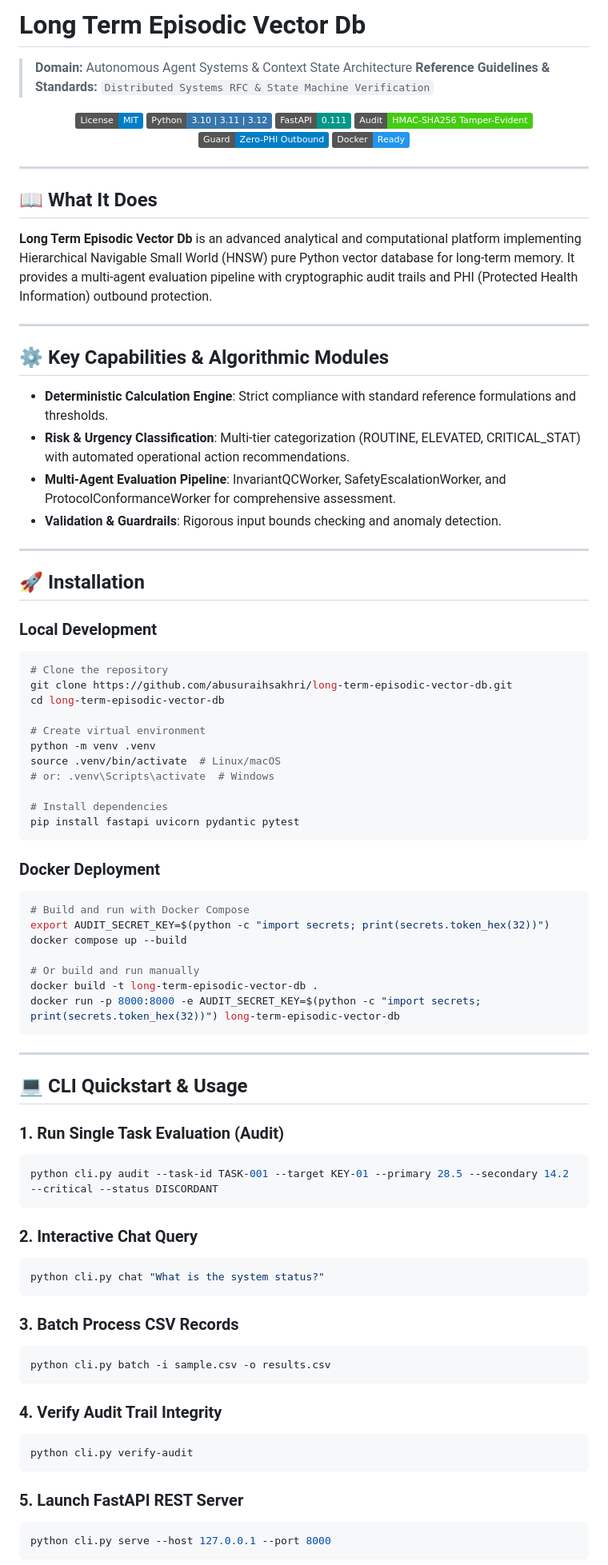
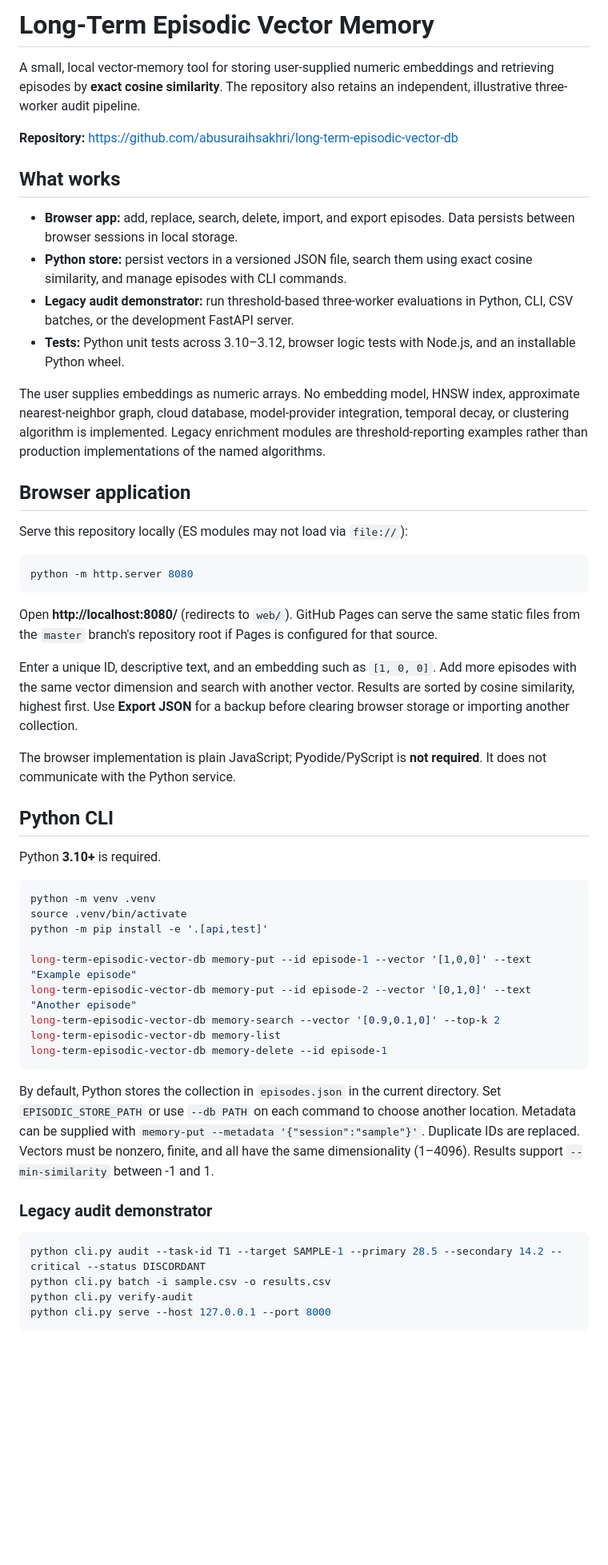
Before and after one commit to abusuraihsakhri/long-term-episodic-vector-db, a Markdown page: README.md, the part around one of its changes. Shown at 80% size. GitHub-like rendering; badges without logos; blank space fills up the shorter version.

Commit message:
Document verified functionality, local use and security limitations

````diff
--- a/README.md
+++ b/README.md
@@ -1,92 +1,56 @@
-# Long Term Episodic Vector Db
+# Long-Term Episodic Vector Memory
 
-> **Domain:** Autonomous Agent Systems & Context State Architecture
-> **Reference Guidelines & Standards:** `Distributed Systems RFC & State Machine Verification`
+A small, local vector-memory tool for storing user-supplied numeric embeddings and retrieving episodes by **exact cosine similarity**. The repository also retains an independent, illustrative three-worker audit pipeline.
 
-<div align="center">
+**Repository:** https://github.com/abusuraihsakhri/long-term-episodic-vector-db
 
-[![License: MIT](https://img.shields.io/badge/License-MIT-blue.svg)](LICENSE)
-![Python](https://img.shields.io/badge/Python-3.10%20%7C%203.11%20%7C%203.12-3776AB.svg?logo=python&logoColor=white)
-![FastAPI](https://img.shields.io/badge/FastAPI-0.111-009688.svg?logo=fastapi&logoColor=white)
-![Audit Trail](https://img.shields.io/badge/Audit-HMAC--SHA256_Tamper--Evident-brightgreen.svg)
-![Zero-PHI Guard](https://img.shields.io/badge/Guard-Zero--PHI_Outbound-blue.svg)
-![Docker](https://img.shields.io/badge/Docker-Ready-2496ED.svg?logo=docker&logoColor=white)
+## What works
 
-</div>
+- **Browser app:** add, replace, search, delete, import, and export episodes. Data persists between browser sessions in local storage.
+- **Python store:** persist vectors in a versioned JSON file, search them using exact cosine similarity, and manage episodes with CLI commands.
+- **Legacy audit demonstrator:** run threshold-based three-worker evaluations in Python, CLI, CSV batches, or the development FastAPI server.
+- **Tests:** Python unit tests across 3.10–3.12, browser logic tests with Node.js, and an installable Python wheel.
 
----
+The user supplies embeddings as numeric arrays. No embedding model, HNSW index, approximate nearest-neighbor graph, cloud database, model-provider integration, temporal decay, or clustering algorithm is implemented. Legacy enrichment modules are threshold-reporting examples rather than production implementations of the named algorithms.
 
-## 📖 What It Does
+## Browser application
 
-**Long Term Episodic Vector Db** is an advanced analytical and computational platform implementing Hierarchical Navigable Small World (HNSW) pure Python vector database for long-term memory. It provides a multi-agent evaluation pipeline with cryptographic audit trails and PHI (Protected Health Information) outbound protection.
-
----
-
-## ⚙️ Key Capabilities & Algorithmic Modules
-
-- **Deterministic Calculation Engine**: Strict compliance with standard reference formulations and thresholds.
-- **Risk & Urgency Classification**: Multi-tier categorization (ROUTINE, ELEVATED, CRITICAL_STAT) with automated operational action recommendations.
-- **Multi-Agent Evaluation Pipeline**: InvariantQCWorker, SafetyEscalationWorker, and ProtocolConformanceWorker for comprehensive assessment.
-- **Validation & Guardrails**: Rigorous input bounds checking and anomaly detection.
-
----
-
-## 🚀 Installation
-
-### Local Development
+Serve this repository locally (ES modules may not load via `file://`):
 
 ```bash
-# Clone the repository
-git clone https://github.com/abusuraihsakhri/long-term-episodic-vector-db.git
-cd long-term-episodic-vector-db
-
-# Create virtual environment
-python -m venv .venv
-source .venv/bin/activate  # Linux/macOS
-# or: .venv\Scripts\activate  # Windows
-
-# Install dependencies
-pip install fastapi uvicorn pydantic pytest
+python -m http.server 8080
 ```
 
-### Docker Deployment
+Open **http://localhost:8080/** (redirects to `web/`). GitHub Pages can serve the same static files from the `master` branch's repository root if Pages is configured for that source.
+
+Enter a unique ID, descriptive text, and an embedding such as `[1, 0, 0]`. Add more episodes with the same vector dimension and search with another vector. Results are sorted by cosine similarity, highest first. Use **Export JSON** for a backup before clearing browser storage or importing another collection.
+
+The browser implementation is plain JavaScript; Pyodide/PyScript is **not required**. It does not communicate with the Python service.
+
+## Python CLI
+
+Python **3.10+** is required.
 
 ```bash
-# Build and run with Docker Compose
-export AUDIT_SECRET_KEY=$(python -c "import secrets; print(secrets.token_hex(32))")
-docker compose up --build
+python -m venv .venv
+source .venv/bin/activate
+python -m pip install -e '.[api,test]'
 
-# Or build and run manually
-docker build -t long-term-episodic-vector-db .
-docker run -p 8000:8000 -e AUDIT_SECRET_KEY=$(python -c "import secrets; print(secrets.token_hex(32))") long-term-episodic-vector-db
+long-term-episodic-vector-db memory-put --id episode-1 --vector '[1,0,0]' --text "Example episode"
+long-term-episodic-vector-db memory-put --id episode-2 --vector '[0,1,0]' --text "Another episode"
+long-term-episodic-vector-db memory-search --vector '[0.9,0.1,0]' --top-k 2
+long-term-episodic-vector-db memory-list
+long-term-episodic-vector-db memory-delete --id episode-1
 ```
 
----
+By default, Python stores the collection in `episodes.json` in the current directory. Set `EPISODIC_STORE_PATH` or use `--db PATH` on each command to choose another location. Metadata can be supplied with `memory-put --metadata '{"session":"sample"}'`. Duplicate IDs are replaced. Vectors must be nonzero, finite, and all have the same dimensionality (1–4096). Results support `--min-similarity` between -1 and 1.
 
-## 💻 CLI Quickstart & Usage
+### Legacy audit demonstrator
 
-### 1. Run Single Task Evaluation (Audit)
 ```bash
-python cli.py audit --task-id TASK-001 --target KEY-01 --primary 28.5 --secondary 14.2 --critical --status DISCORDANT
-```
-
-### 2. Interactive Chat Query
-```bash
-python cli.py chat "What is the system status?"
-```
-
-### 3. Batch Process CSV Records
-```bash
+python cli.py audit --task-id T1 --target SAMPLE-1 --primary 28.5 --secondary 14.2 --critical --status DISCORDANT
 python cli.py batch -i sample.csv -o results.csv
-```
-
-### 4. Verify Audit Trail Integrity
-```bash
 python cli.py verify-audit
-```
-
-### 5. Launch FastAPI REST Server
-```bash
 python cli.py serve --host 127.0.0.1 --port 8000
 ```
 
````
Also changed, not shown: other parts of README.md (+23 -93 lines).
